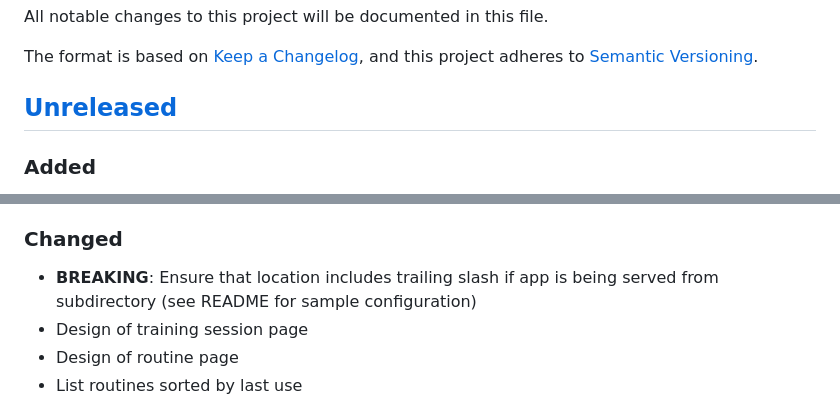
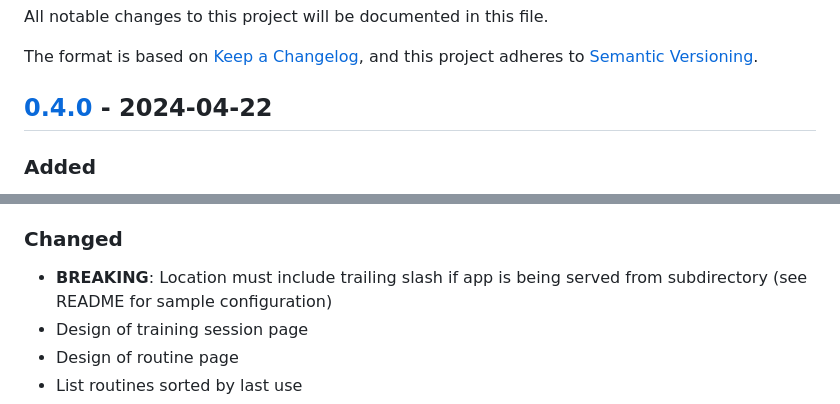
Before and after one commit to treiher/valens, a Markdown page: CHANGELOG.md, 2 parts joined by grey strips. GitHub-like rendering.

Commit message:
Add 0.4.0 to changelog

```diff
--- a/CHANGELOG.md
+++ b/CHANGELOG.md
@@ -5,7 +5,7 @@ All notable changes to this project will be documented in this file.
 The format is based on [Keep a Changelog](https://keepachangelog.com/en/1.0.0/),
 and this project adheres to [Semantic Versioning](https://semver.org/spec/v2.0.0.html).
 
-## [Unreleased]
+## [0.4.0] - 2024-04-22
 
 ### Added
 
@@ -32,7 +32,7 @@ and this project adheres to [Semantic Versioning](https://semver.org/spec/v2.0.0
 
 ### Changed
 
-- **BREAKING**: Ensure that location includes trailing slash if app is being served from subdirectory (see README for sample configuration)
+- **BREAKING**: Location must include trailing slash if app is being served from subdirectory (see README for sample configuration)
 - Design of training session page
 - Design of routine page
 - List routines sorted by last use
```
Also changed, not shown: other parts of CHANGELOG.md (+1 -1 lines).
